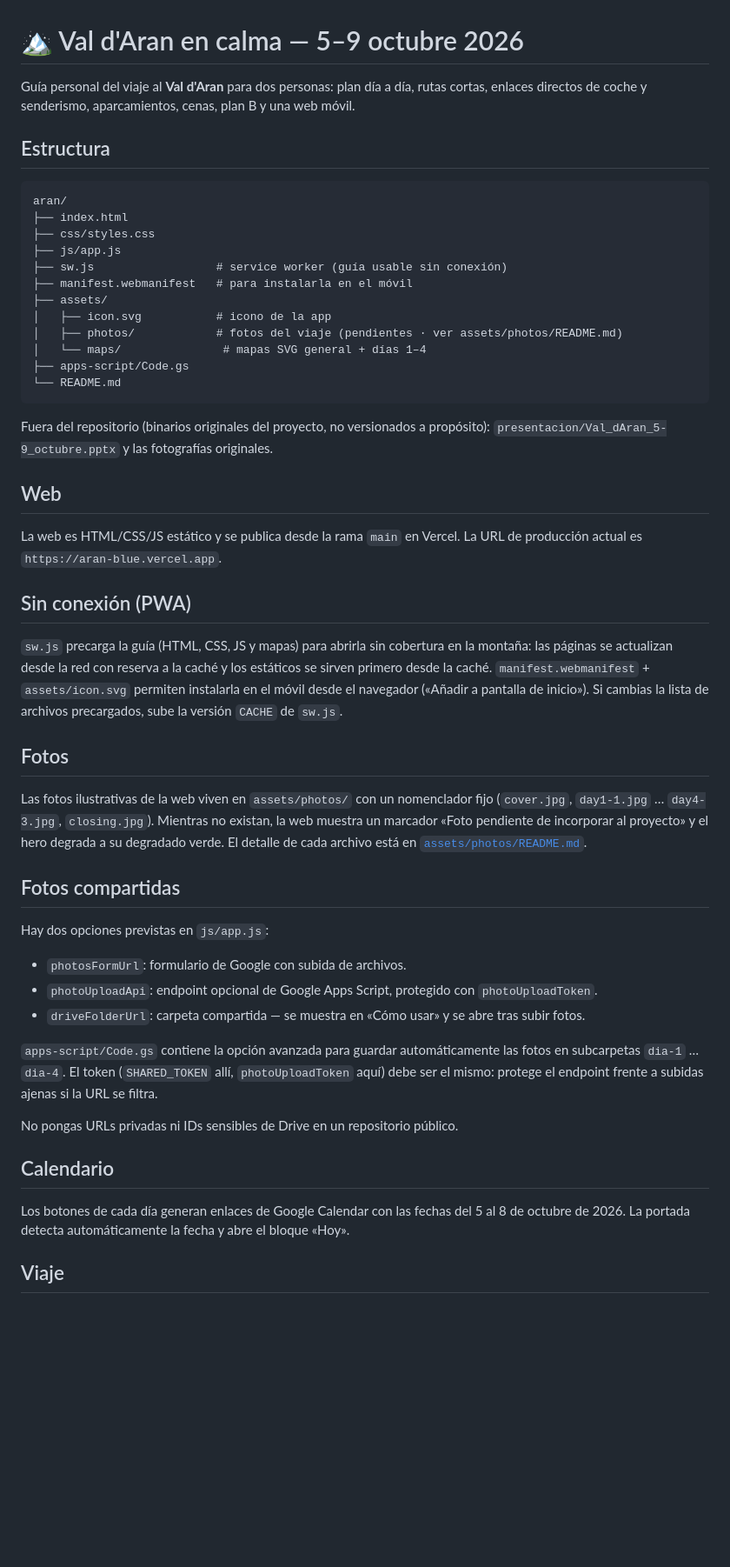
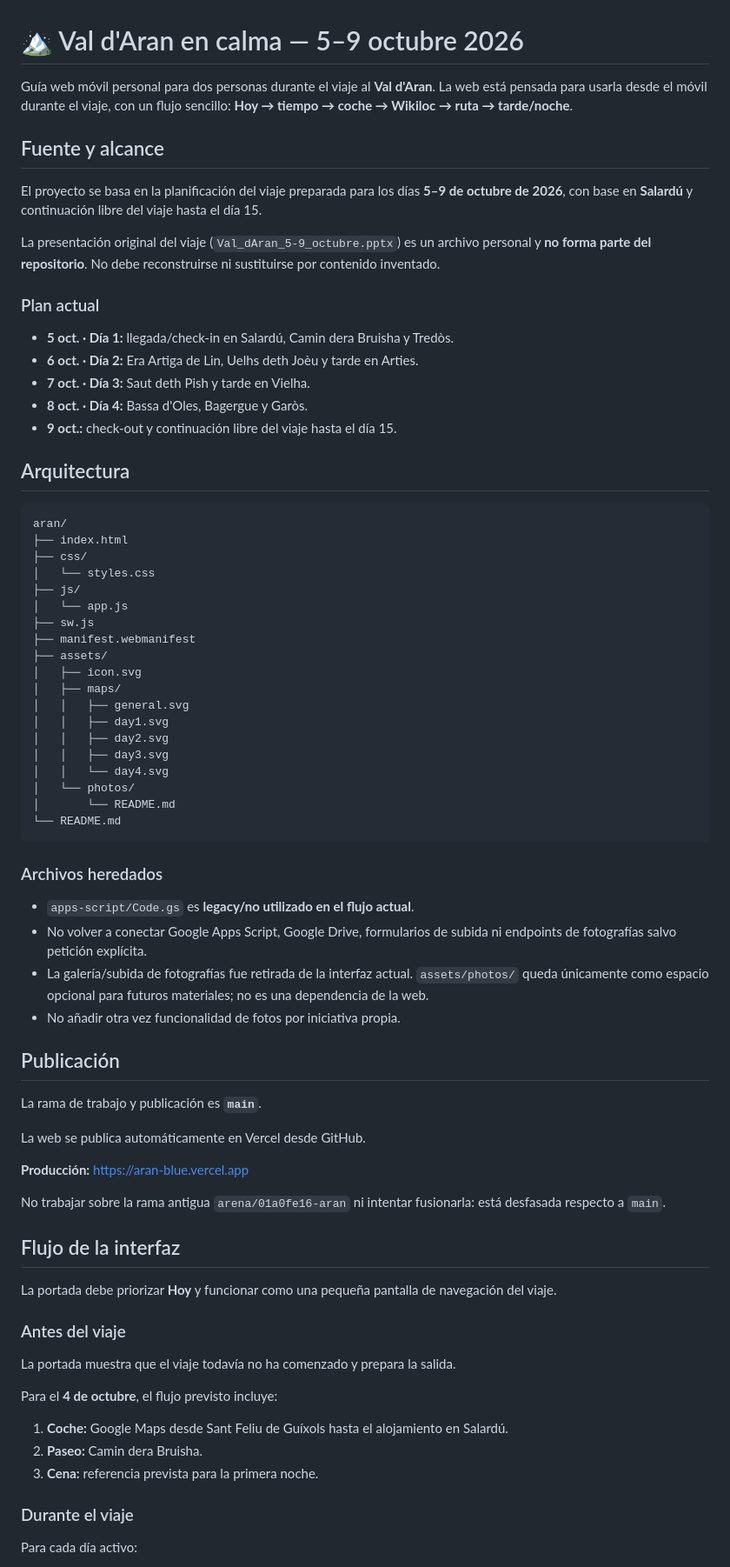
Before and after one commit to olaclaude/aran, a Markdown page: README.md, the part around one of its changes. Shown at 87% size. GitHub-like rendering; blank space fills up the shorter version.

Commit message:
docs: update README as current Arena project guide

````diff
--- a/README.md
+++ b/README.md
@@ -1,61 +1,77 @@
 # 🏔 Val d'Aran en calma — 5–9 octubre 2026
 
-Guía personal del viaje al **Val d'Aran** para dos personas: plan día a día, rutas cortas, enlaces directos de coche y senderismo, aparcamientos, cenas, plan B y una web móvil.
+Guía web móvil personal para dos personas durante el viaje al **Val d'Aran**. La web está pensada para usarla desde el móvil durante el viaje, con un flujo sencillo: **Hoy → tiempo → coche → Wikiloc → ruta → tarde/noche**.
 
-## Estructura
+## Fuente y alcance
+
+El proyecto se basa en la planificación del viaje preparada para los días **5–9 de octubre de 2026**, con base en **Salardú** y continuación libre del viaje hasta el día 15.
+
+La presentación original del viaje (`Val_dAran_5-9_octubre.pptx`) es un archivo personal y **no forma parte del repositorio**. No debe reconstruirse ni sustituirse por contenido inventado.
+
+### Plan actual
+
+- **5 oct. · Día 1:** llegada/check-in en Salardú, Camin dera Bruisha y Tredòs.
+- **6 oct. · Día 2:** Era Artiga de Lin, Uelhs deth Joèu y tarde en Arties.
+- **7 oct. · Día 3:** Saut deth Pish y tarde en Vielha.
+- **8 oct. · Día 4:** Bassa d'Oles, Bagergue y Garòs.
+- **9 oct.:** check-out y continuación libre del viaje hasta el día 15.
+
+## Arquitectura
 
 ```
 aran/
 ├── index.html
-├── css/styles.css
-├── js/app.js
-├── sw.js                  # service worker (guía usable sin conexión)
-├── manifest.webmanifest   # para instalarla en el móvil
+├── css/
+│   └── styles.css
+├── js/
+│   └── app.js
+├── sw.js
+├── manifest.webmanifest
 ├── assets/
-│   ├── icon.svg           # icono de la app
-│   ├── photos/            # fotos del viaje (pendientes · ver assets/photos/README.md)
-│   └── maps/               # mapas SVG general + días 1–4
-├── apps-script/Code.gs
+│   ├── icon.svg
+│   ├── maps/
+│   │   ├── general.svg
+│   │   ├── day1.svg
+│   │   ├── day2.svg
+│   │   ├── day3.svg
+│   │   └── day4.svg
+│   └── photos/
+│       └── README.md
 └── README.md
 ```
 
-Fuera del repositorio (binarios originales del proyecto, no versionados a propósito):
-`presentacion/Val_dAran_5-9_octubre.pptx` y las fotografías originales.
+### Archivos heredados
 
-## Web
+- `apps-script/Code.gs` es **legacy/no utilizado en el flujo actual**.
+- No volver a conectar Google Apps Script, Google Drive, formularios de subida ni endpoints de fotografías salvo petición explícita.
+- La galería/subida de fotografías fue retirada de la interfaz actual. `assets/photos/` queda únicamente como espacio opcional para futuros materiales; no es una dependencia de la web.
+- No añadir otra vez funcionalidad de fotos por iniciativa propia.
 
-La web es HTML/CSS/JS estático y se publica desde la rama `main` en Vercel. La URL de producción actual es `https://aran-blue.vercel.app`.
+## Publicación
 
-## Sin conexión (PWA)
+La rama de trabajo y publicación es **`main`**.
 
-`sw.js` precarga la guía (HTML, CSS, JS y mapas) para abrirla sin cobertura en la montaña:
-las páginas se actualizan desde la red con reserva a la caché y los estáticos se sirven
-primero desde la caché. `manifest.webmanifest` + `assets/icon.svg` permiten instalarla en el
-móvil desde el navegador («Añadir a pantalla de inicio»). Si cambias la lista de archivos
-precargados, sube la versión `CACHE` de `sw.js`.
+La web se publica automáticamente en Vercel desde GitHub.
 
-## Fotos
+**Producción:** https://aran-blue.vercel.app
 
-Las fotos ilustrativas de la web viven en `assets/photos/` con un nomenclador fijo
-(`cover.jpg`, `day1-1.jpg` … `day4-3.jpg`, `closing.jpg`). Mientras no existan, la web muestra
-un marcador «Foto pendiente de incorporar al proyecto» y el hero degrada a su degradado verde.
-El detalle de cada archivo está en [`assets/photos/README.md`](assets/photos/README.md).
+No trabajar sobre la rama antigua `arena/01a0fe16-aran` ni intentar fusionarla: está desfasada respecto a `main`.
 
-## Fotos compartidas
+## Flujo de la interfaz
 
-Hay dos opciones previstas en `js/app.js`:
+La portada debe priorizar **Hoy** y funcionar como una pequeña pantalla de navegación del viaje.
 
-- `photosFormUrl`: formulario de Google con subida de archivos.
-- `photoUploadApi`: endpoint opcional de Google Apps Script, protegido con `photoUploadToken`.
-- `driveFolderUrl`: carpeta compartida — se muestra en «Cómo usar» y se abre tras subir fotos.
+### Antes del viaje
 
-`apps-script/Code.gs` contiene la opción avanzada para guardar automáticamente las fotos en subcarpetas `dia-1` … `dia-4`. El token (`SHARED_TOKEN` allí, `photoUploadToken` aquí) debe ser el mismo: protege el endpoint frente a subidas ajenas si la URL se filtra.
+La portada muestra que el viaje todavía no ha comenzado y prepara la salida.
 
-No pongas URLs privadas ni IDs sensibles de Drive en un repositorio público.
+Para el **4 de octubre**, el flujo previsto incluye:
 
-## Calendario
+1. **Coche:** Google Maps desde Sant Feliu de Guíxols hasta el alojamiento en Salardú.
+2. **Paseo:** Camin dera Bruisha.
+3. **Cena:** referencia prevista para la primera noche.
 
-Los botones de cada día generan enlaces de Google Calendar con las fechas del 5 al 8 de octubre de 2026. La portada detecta automáticamente la fecha y abre el bloque «Hoy».
+### Durante el viaje
 
-## Viaje
+Para cada día activo:
 
````
Also changed, not shown: other parts of README.md (+124 -14 lines).
